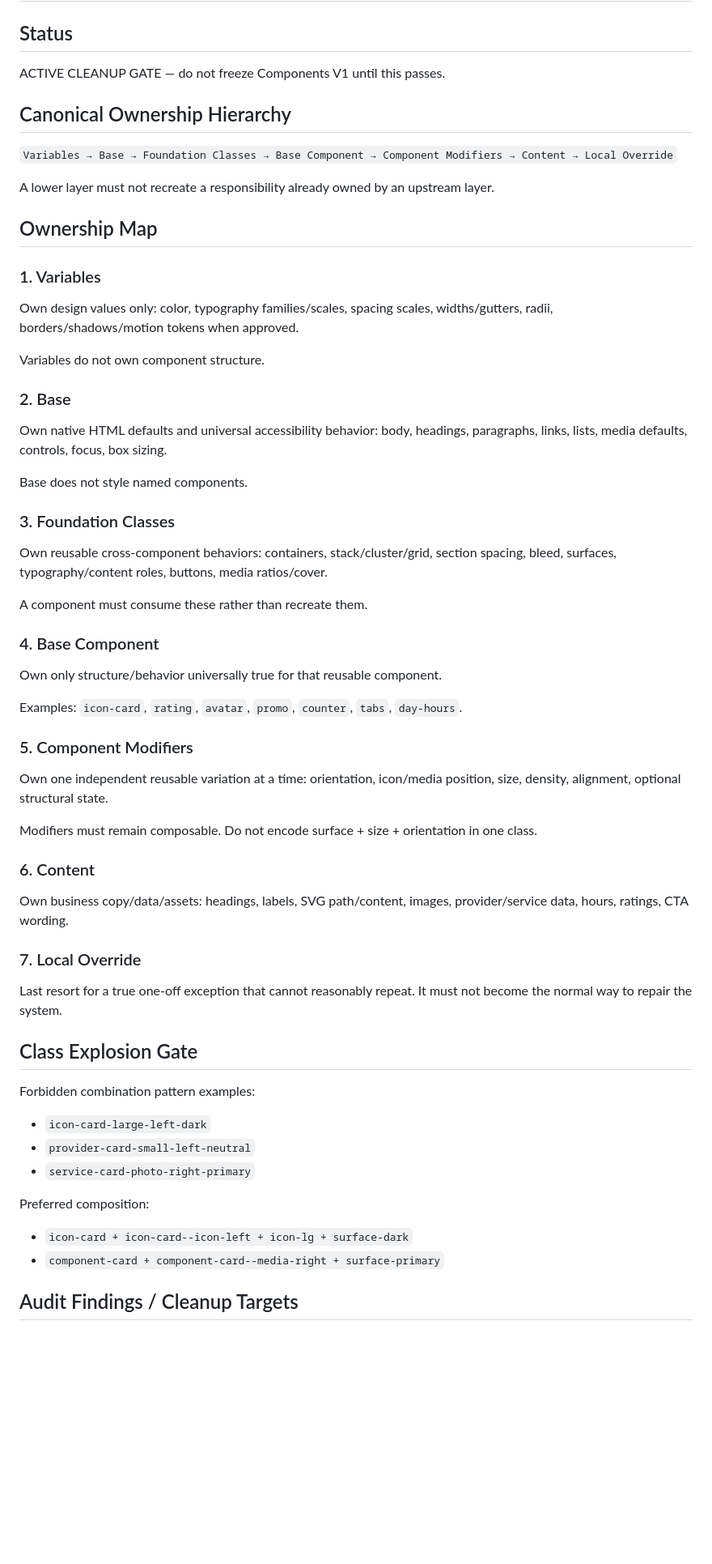
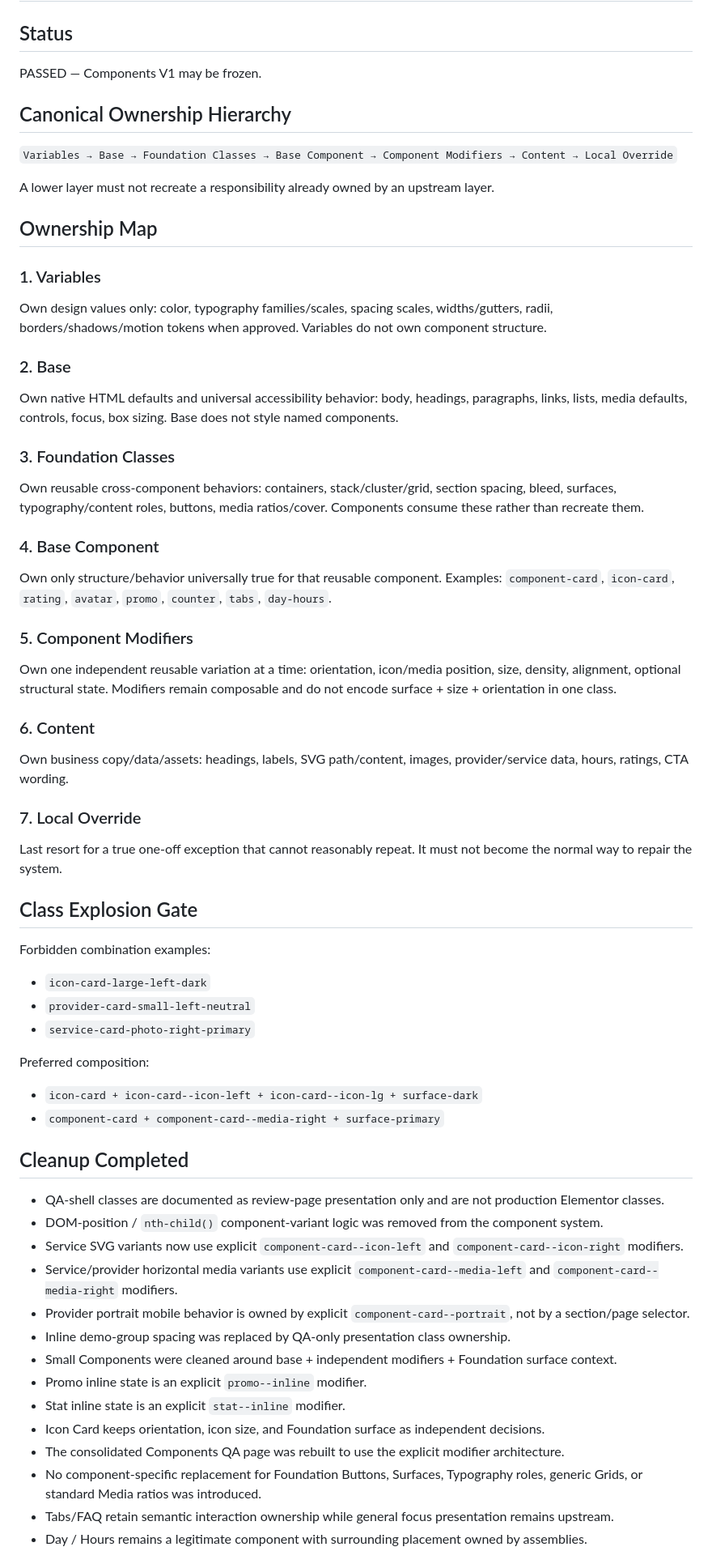
Before and after one commit to jsnmdev/una-elementor, a Markdown page: .project/ownership-audit-v1.md, the part around one of its changes. Shown at 81% size. Drawn GitHub-style; blank space fills up the shorter version.

```diff
--- a/.project/ownership-audit-v1.md
+++ b/.project/ownership-audit-v1.md
@@ -1,7 +1,7 @@
 # UNA-Elementor Ownership Audit V1
 
 ## Status
-ACTIVE CLEANUP GATE — do not freeze Components V1 until this passes.
+PASSED — Components V1 may be frozen.
 
 ## Canonical Ownership Hierarchy
 
@@ -12,29 +12,19 @@ A lower layer must not recreate a responsibility already owned by an upstream la
 ## Ownership Map
 
 ### 1. Variables
-Own design values only: color, typography families/scales, spacing scales, widths/gutters, radii, borders/shadows/motion tokens when approved.
-
-Variables do not own component structure.
+Own design values only: color, typography families/scales, spacing scales, widths/gutters, radii, borders/shadows/motion tokens when approved. Variables do not own component structure.
 
 ### 2. Base
-Own native HTML defaults and universal accessibility behavior: body, headings, paragraphs, links, lists, media defaults, controls, focus, box sizing.
-
-Base does not style named components.
+Own native HTML defaults and universal accessibility behavior: body, headings, paragraphs, links, lists, media defaults, controls, focus, box sizing. Base does not style named components.
 
 ### 3. Foundation Classes
-Own reusable cross-component behaviors: containers, stack/cluster/grid, section spacing, bleed, surfaces, typography/content roles, buttons, media ratios/cover.
-
-A component must consume these rather than recreate them.
+Own reusable cross-component behaviors: containers, stack/cluster/grid, section spacing, bleed, surfaces, typography/content roles, buttons, media ratios/cover. Components consume these rather than recreate them.
 
 ### 4. Base Component
-Own only structure/behavior universally true for that reusable component.
-
-Examples: `icon-card`, `rating`, `avatar`, `promo`, `counter`, `tabs`, `day-hours`.
+Own only structure/behavior universally true for that reusable component. Examples: `component-card`, `icon-card`, `rating`, `avatar`, `promo`, `counter`, `tabs`, `day-hours`.
 
 ### 5. Component Modifiers
-Own one independent reusable variation at a time: orientation, icon/media position, size, density, alignment, optional structural state.
-
-Modifiers must remain composable. Do not encode surface + size + orientation in one class.
+Own one independent reusable variation at a time: orientation, icon/media position, size, density, alignment, optional structural state. Modifiers remain composable and do not encode surface + size + orientation in one class.
 
 ### 6. Content
 Own business copy/data/assets: headings, labels, SVG path/content, images, provider/service data, hours, ratings, CTA wording.
@@ -43,14 +33,28 @@ Own business copy/data/assets: headings, labels, SVG path/content, images, provi
 Last resort for a true one-off exception that cannot reasonably repeat. It must not become the normal way to repair the system.
 
 ## Class Explosion Gate
-Forbidden combination pattern examples:
+Forbidden combination examples:
 - `icon-card-large-left-dark`
 - `provider-card-small-left-neutral`
 - `service-card-photo-right-primary`
 
 Preferred composition:
-- `icon-card + icon-card--icon-left + icon-lg + surface-dark`
+- `icon-card + icon-card--icon-left + icon-card--icon-lg + surface-dark`
 - `component-card + component-card--media-right + surface-primary`
 
-## Audit Findings / Cleanup Targets
+## Cleanup Completed
+- QA-shell classes are documented as review-page presentation only and are not production Elementor classes.
+- DOM-position / `nth-child()` component-variant logic was removed from the component system.
+- Service SVG variants now use explicit `component-card--icon-left` and `component-card--icon-right` modifiers.
+- Service/provider horizontal media variants use explicit `component-card--media-left` and `component-card--media-right` modifiers.
+- Provider portrait mobile behavior is owned by explicit `component-card--portrait`, not by a section/page selector.
+- Inline demo-group spacing was replaced by QA-only presentation class ownership.
+- Small Components were cleaned around base + independent modifiers + Foundation surface context.
+- Promo inline state is an explicit `promo--inline` modifier.
+- Stat inline state is an explicit `stat--inline` modifier.
+- Icon Card keeps orientation, icon size, and Foundation surface as independent decisions.
+- The consolidated Components QA page was rebuilt to use the explicit modifier architecture.
+- No component-specific replacement for Foundation Buttons, Surfaces, Typography roles, generic Grids, or standard Media ratios was introduced.
+- Tabs/FAQ retain semantic interaction ownership while general focus presentation remains upstream.
+- Day / Hours remains a legitimate component with surrounding placement owned by assemblies.
 
```
Also changed, not shown: other parts of .project/ownership-audit-v1.md (+18 -36 lines).
